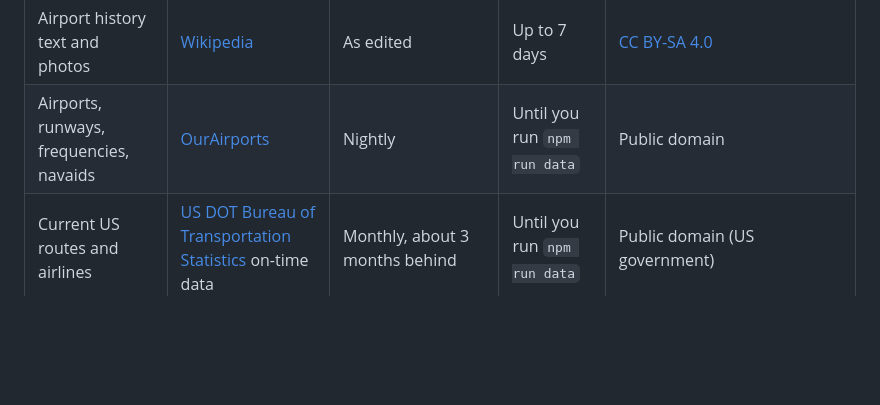
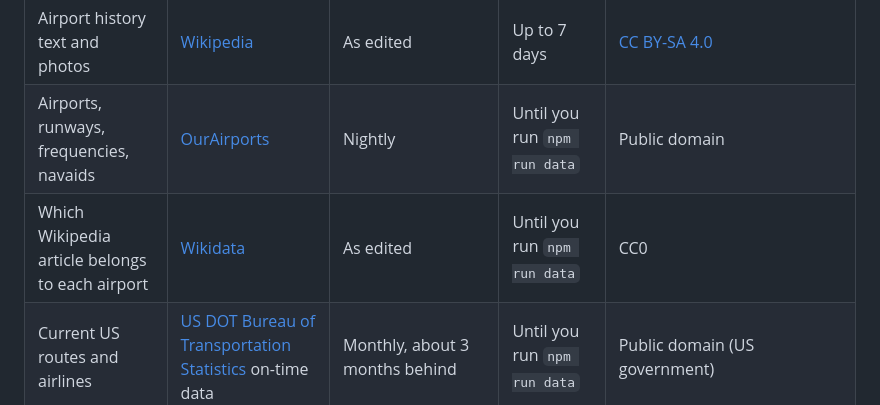
Before and after one commit to ZachGSnow/zachroute, a Markdown page: README.md, the part around the change. Rendered like a GitHub page; blank space fills up the shorter version.

Commit message:
docs: Wikidata in the data pipeline and data sources

```diff
--- a/README.md
+++ b/README.md
@@ -225,6 +225,7 @@ can add on top of the source's age.
 | Dust and smoke layer (OMPS aerosol index, NOAA-20) | [NASA GIBS](https://nasa-gibs.github.io/gibs-api-docs/) | One pass per place per day, around 13:30 local time; the app shows today's pass where it has happened and yesterday's elsewhere | Redraws hourly | Free and open (NASA); credited on the map |
 | Airport history text and photos | [Wikipedia](https://en.wikipedia.org) | As edited | Up to 7 days | [CC BY-SA 4.0](https://creativecommons.org/licenses/by-sa/4.0/) |
 | Airports, runways, frequencies, navaids | [OurAirports](https://ourairports.com/data/) | Nightly | Until you run `npm run data` | Public domain |
+| Which Wikipedia article belongs to each airport | [Wikidata](https://www.wikidata.org) | As edited | Until you run `npm run data` | CC0 |
 | Current US routes and airlines | [US DOT Bureau of Transportation Statistics](https://www.transtats.bts.gov) on-time data | Monthly, about 3 months behind | Until you run `npm run data` | Public domain (US government) |
 | International routes | [OpenFlights](https://openflights.org/data.php) `routes.dat` | Not updated since 2017 | Until you run `npm run data` | [ODbL 1.0](https://opendatacommons.org/licenses/odbl/1-0/); `src/data/connections.json` is shared under the same license (see [`src/data/README.md`](src/data/README.md)) |
 | Map tiles | [Stadia Maps](https://stadiamaps.com), OpenMapTiles, OpenStreetMap | Per provider | Not cached by the app | Per provider terms; credited on the map |
```
Also changed, not shown: ARCHITECTURE.md (+4 -2 lines), 1 other file.
